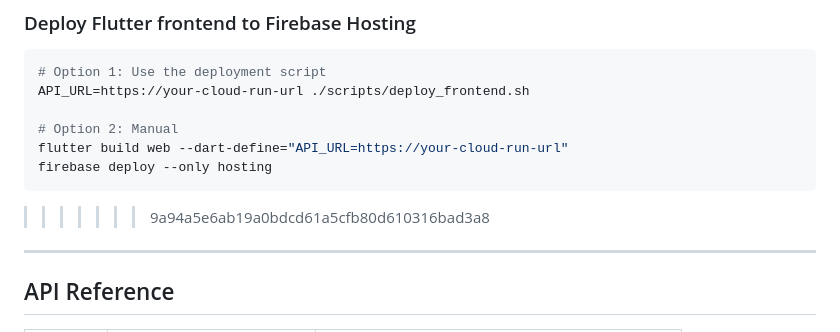
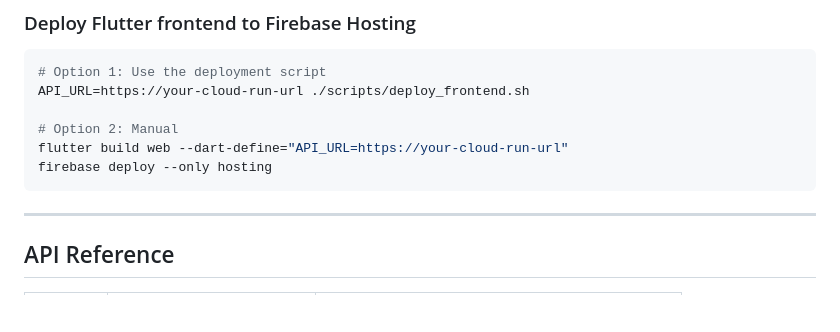
Before and after one commit to Kanike-tea/FairSight, a Markdown page: README.md, the part around the change. Rendered like a GitHub page; blank space fills up the shorter version.

Commit message:
docs: remove redundant git merge conflict markers from README.md

````diff
--- a/README.md
+++ b/README.md
@@ -371,7 +371,6 @@ API_URL=https://your-cloud-run-url ./scripts/deploy_frontend.sh
 flutter build web --dart-define="API_URL=https://your-cloud-run-url"
 firebase deploy --only hosting
 ```
->>>>>>> 9a94a5e6ab19a0bdcd61a5cfb80d610316bad3a8
 
 ---
 
````
